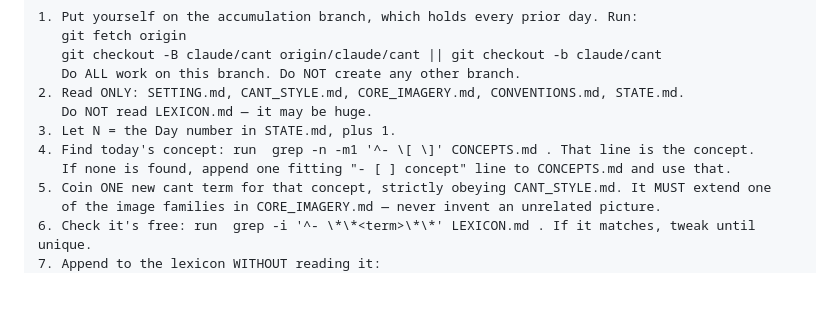
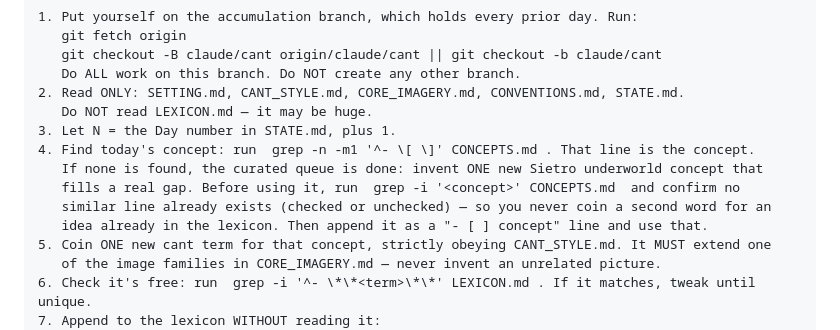
Before and after one commit to jillianhowarth/sietro-cant, a Markdown page: README.md, the part around the change. GitHub-like rendering; blank space fills up the shorter version.

Commit message:
Daily prompt: dedup invented concepts against CONCEPTS.md when the queue runs out

```diff
--- a/README.md
+++ b/README.md
@@ -57,7 +57,10 @@ small increment, cheaply, then stop. Work entirely on a fixed branch called clau
    Do NOT read LEXICON.md — it may be huge.
 3. Let N = the Day number in STATE.md, plus 1.
 4. Find today's concept: run  grep -n -m1 '^- \[ \]' CONCEPTS.md . That line is the concept.
-   If none is found, append one fitting "- [ ] concept" line to CONCEPTS.md and use that.
+   If none is found, the curated queue is done: invent ONE new Sietro underworld concept that
+   fills a real gap. Before using it, run  grep -i '<concept>' CONCEPTS.md  and confirm no
+   similar line already exists (checked or unchecked) — so you never coin a second word for an
+   idea already in the lexicon. Then append it as a "- [ ] concept" line and use that.
 5. Coin ONE new cant term for that concept, strictly obeying CANT_STYLE.md. It MUST extend one
    of the image families in CORE_IMAGERY.md — never invent an unrelated picture.
 6. Check it's free: run  grep -i '^- \*\*<term>\*\*' LEXICON.md . If it matches, tweak until unique.
```
